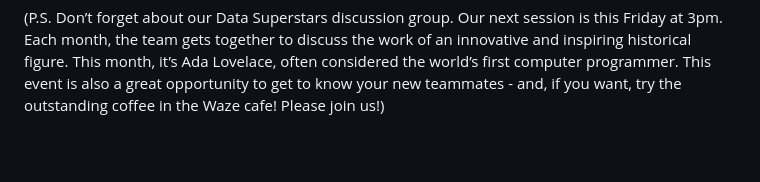
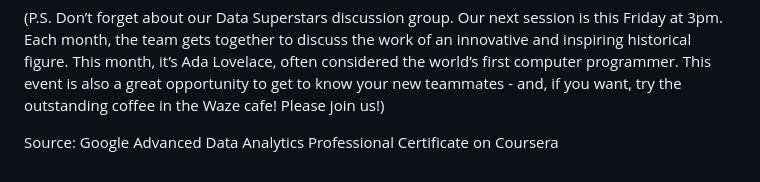
Before and after one commit to Daniel-Vlach-Data/Data_analytics, a Markdown page: Waze_Google_Advanced_Data_Analytics/README.md, the part around the change. Rendered like a GitHub page; blank space fills up the shorter version.

```diff
--- a/Waze_Google_Advanced_Data_Analytics/README.md
+++ b/Waze_Google_Advanced_Data_Analytics/README.md
@@ -106,3 +106,5 @@ Data Analysis Manager
 Waze
 
 (P.S. Don’t forget about our Data Superstars discussion group. Our next session is this Friday at 3pm. Each month, the team gets together to discuss the work of an innovative and inspiring historical figure. This month, it’s Ada Lovelace, often considered the world’s first computer programmer. This event is also a great opportunity to get to know your new teammates - and, if you want, try the outstanding coffee in the Waze cafe! Please join us!)
+
+Source: Google Advanced Data Analytics Professional Certificate on Coursera
```
